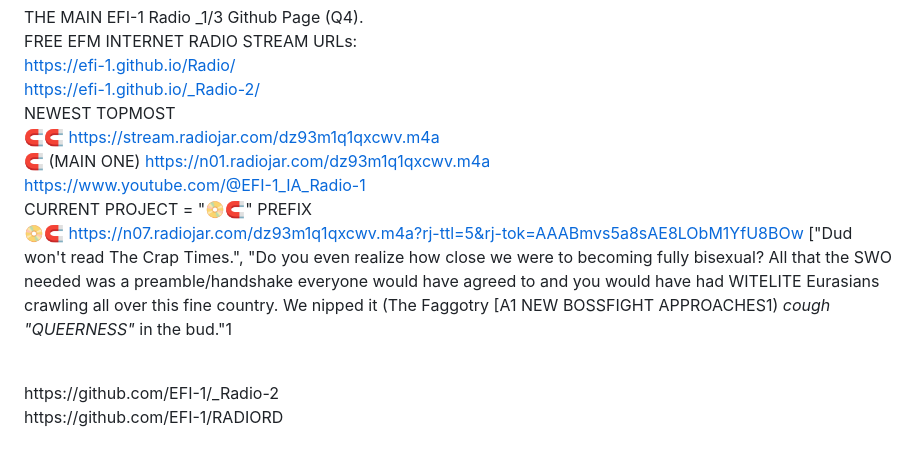
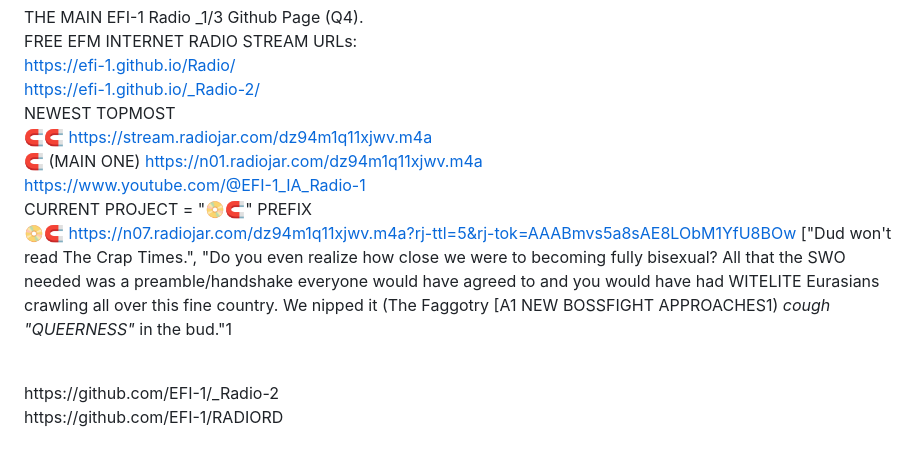
Before and after one commit to EFI-1/Radio, a Markdown page: README.md, the part around the change. Rendered like a GitHub page.

```diff
--- a/README.md
+++ b/README.md
@@ -8,60 +8,60 @@ https://efi-1.github.io/_Radio-2/
 <br>
 NEWEST TOPMOST
 <br>
-🧲🧲 https://stream.radiojar.com/dz93m1q1qxcwv.m4a
+🧲🧲 https://stream.radiojar.com/dz94m1q11xjwv.m4a
 <br>
-🧲 (MAIN ONE) https://n01.radiojar.com/dz93m1q1qxcwv.m4a
+🧲 (MAIN ONE) https://n01.radiojar.com/dz94m1q11xjwv.m4a
 <br>
 https://www.youtube.com/@EFI-1_IA_Radio-1
 <br>
 CURRENT PROJECT = "📀🧲" PREFIX
 <br>
-📀🧲 https://n07.radiojar.com/dz93m1q1qxcwv.m4a?rj-ttl=5&rj-tok=AAABmvs5a8sAE8LObM1YfU8BOw ["Dud won't read The Crap Times.", "Do you even realize how close we were to becoming fully bisexual? All that the SWO needed was a preamble/handshake everyone would have agreed to and you would have had WITELITE Eurasians crawling all over this fine country. We nipped it (The Faggotry [A1 NEW BOSSFIGHT APPROACHES1) *cough "QUEERNESS"* in the bud."1
+📀🧲 https://n07.radiojar.com/dz94m1q11xjwv.m4a?rj-ttl=5&rj-tok=AAABmvs5a8sAE8LObM1YfU8BOw ["Dud won't read The Crap Times.", "Do you even realize how close we were to becoming fully bisexual? All that the SWO needed was a preamble/handshake everyone would have agreed to and you would have had WITELITE Eurasians crawling all over this fine country. We nipped it (The Faggotry [A1 NEW BOSSFIGHT APPROACHES1) *cough "QUEERNESS"* in the bud."1
 <!--
 <br>
-🧲 https://n07.radiojar.com/dz93m1q1qxcwv.m4a?rj-ttl=5&rj-tok=AAABmvs4HrAAB-4fLevfekMpBQ
+🧲 https://n07.radiojar.com/dz94m1q11xjwv.m4a?rj-ttl=5&rj-tok=AAABmvs4HrAAB-4fLevfekMpBQ
 <br>
-🧲 https://n06.radiojar.com/dz93m1q1qxcwv.m4a?rj-ttl=5&rj-tok=AAABmvs2hYUA1GCUsJ7MTPridQ ["'Tok', the new bisexual hispanic dating appfire by the Sandnugget World Order... ...DOWNLOAD IT TO YOUR BRAIN ... TODAY!! ... 'YOU DO HAVE A BRAIN DON'T YOU?'"
+🧲 https://n06.radiojar.com/dz94m1q11xjwv.m4a?rj-ttl=5&rj-tok=AAABmvs2hYUA1GCUsJ7MTPridQ ["'Tok', the new bisexual hispanic dating appfire by the Sandnugget World Order... ...DOWNLOAD IT TO YOUR BRAIN ... TODAY!! ... 'YOU DO HAVE A BRAIN DON'T YOU?'"
 <br>
-🧲 https://n06.radiojar.com/dz93m1q1qxcwv.m4a?rj-ttl=5&rj-tok=AAABmvs10gsAv9e5wcOiFT5Dmw ["Dud won't read the crap."
+🧲 https://n06.radiojar.com/dz94m1q11xjwv.m4a?rj-ttl=5&rj-tok=AAABmvs10gsAv9e5wcOiFT5Dmw ["Dud won't read the crap."
 <br>
-🧲 https://n06.radiojar.com/dz93m1q1qxcwv.m4a?rj-ttl=5&rj-tok=AAABmvsztzEA56UyoNt0VsOK9w ["['There's caca, 'caca?', CACA, there'1..."; "'Now be a good janny and' clean that shit."; "BUT... WHO.... WERE THE JANISSARIES??"; XD: "...THE JANISSARIES..."
+🧲 https://n06.radiojar.com/dz94m1q11xjwv.m4a?rj-ttl=5&rj-tok=AAABmvsztzEA56UyoNt0VsOK9w ["['There's caca, 'caca?', CACA, there'1..."; "'Now be a good janny and' clean that shit."; "BUT... WHO.... WERE THE JANISSARIES??"; XD: "...THE JANISSARIES..."
 <br>
-🧲 https://n06.radiojar.com/dz93m1q1qxcwv.m4a?rj-ttl=5&rj-tok=AAABmvszIvUAnN9Lj9y6cvDN4w
+🧲 https://n06.radiojar.com/dz94m1q11xjwv.m4a?rj-ttl=5&rj-tok=AAABmvszIvUAnN9Lj9y6cvDN4w
 <br>
-STRUCKTHROUGH ~~https://n41.radiojar.com/dz93m1q1qxcwv.m4a?rj-ttl=5&rj-tok=AAABmvsyAKUAYv1t75CtBpdYvQ~~
+STRUCKTHROUGH ~~https://n41.radiojar.com/dz94m1q11xjwv.m4a?rj-ttl=5&rj-tok=AAABmvsyAKUAYv1t75CtBpdYvQ~~
 <br>
-🧲 https://n06.radiojar.com/dz93m1q1qxcwv.m4a?rj-ttl=5&rj-tok=AAABmvsxDrAAd8N_uqIqBDdwuQ
+🧲 https://n06.radiojar.com/dz94m1q11xjwv.m4a?rj-ttl=5&rj-tok=AAABmvsxDrAAd8N_uqIqBDdwuQ
 <br>
-🧲 https://n06.radiojar.com/dz93m1q1qxcwv.m4a?rj-ttl=5&rj-tok=AAABmvsVUiQAgSp6PceStktcGw
+🧲 https://n06.radiojar.com/dz94m1q11xjwv.m4a?rj-ttl=5&rj-tok=AAABmvsVUiQAgSp6PceStktcGw
 <br>
-🧲 https://n06.radiojar.com/dz93m1q1qxcwv.m4a?rj-ttl=5&rj-tok=AAABmvbik_UArzDBstKMvGDxYw [#Terorfantom's UNDUE THOUGHTS (ARE SURELY) INCOMING...
+🧲 https://n06.radiojar.com/dz94m1q11xjwv.m4a?rj-ttl=5&rj-tok=AAABmvbik_UArzDBstKMvGDxYw [#Terorfantom's UNDUE THOUGHTS (ARE SURELY) INCOMING...
 <br>
-🧲 https://n06.radiojar.com/dz93m1q1qxcwv.m4a?rj-ttl=5&rj-tok=AAABmvMvhOIAzVz-Wei3JJnfRQ [0200 A FEW MOMENTS LATER (AFTER THE REALIZATION THAT SOMEONE USING ALPHANUMERIC CODES FOR EVADING *ANYTHING* CAN EASILY BE BROKEN BY PUTTING A MAGNET EMOJI OR ANY EMOJI, ANY RECOGNIZABLE PATTERN IN FRONT OF IT OR AT THE END[?) (A RECOGNIZABLE PATTERN BECOMES THE WAY TO IMAGINE HANDLING SOMEONE'S BROKEN LIFE OF ALPHANUMERIC CODES WHICH HELPED THEM EVADE THAT ONE TIME; THE POINT IS YOU BREAK THAT BROKEN LIFE INTO The Sky, WTC IN The Sky, THE WITELITE HOLE IN The Sky, Sky High, YOU CAN BASICALLY VISUALIZE MANIPULATING SOMEONE BASED ON THEIR DAILY ALPHANUMERIC CODES AND-)
+🧲 https://n06.radiojar.com/dz94m1q11xjwv.m4a?rj-ttl=5&rj-tok=AAABmvMvhOIAzVz-Wei3JJnfRQ [0200 A FEW MOMENTS LATER (AFTER THE REALIZATION THAT SOMEONE USING ALPHANUMERIC CODES FOR EVADING *ANYTHING* CAN EASILY BE BROKEN BY PUTTING A MAGNET EMOJI OR ANY EMOJI, ANY RECOGNIZABLE PATTERN IN FRONT OF IT OR AT THE END[?) (A RECOGNIZABLE PATTERN BECOMES THE WAY TO IMAGINE HANDLING SOMEONE'S BROKEN LIFE OF ALPHANUMERIC CODES WHICH HELPED THEM EVADE THAT ONE TIME; THE POINT IS YOU BREAK THAT BROKEN LIFE INTO The Sky, WTC IN The Sky, THE WITELITE HOLE IN The Sky, Sky High, YOU CAN BASICALLY VISUALIZE MANIPULATING SOMEONE BASED ON THEIR DAILY ALPHANUMERIC CODES AND-)
 <br>
-[A FEW SECONDS LATER... 🧲 https://n0c.radiojar.com/dz93m1q1qxcwv.m4a?rj-ttl=5&rj-tok=AAABmvMRsCYAhcl-2ViWImwKdw ["BEBE. Sip the title.", LISTENING TO Planet APEK Radio: "Oh yeah, I remember that playlist ('Hippie Keys & That Vocalist', the Soundcloud capstone music)... ...BRING IN THE KRAKEN!! (COPIES HIPPIE KEYS & VOCALS TO RADIO STATION FOR IMMEDIATE RELEASE OF SAID KRAKEN)"
+[A FEW SECONDS LATER... 🧲 https://n0c.radiojar.com/dz94m1q11xjwv.m4a?rj-ttl=5&rj-tok=AAABmvMRsCYAhcl-2ViWImwKdw ["BEBE. Sip the title.", LISTENING TO Planet APEK Radio: "Oh yeah, I remember that playlist ('Hippie Keys & That Vocalist', the Soundcloud capstone music)... ...BRING IN THE KRAKEN!! (COPIES HIPPIE KEYS & VOCALS TO RADIO STATION FOR IMMEDIATE RELEASE OF SAID KRAKEN)"
 <br>
-🧲 https://n0c.radiojar.com/dz93m1q1qxcwv.m4a?rj-ttl=5&rj-tok=AAABmvME-K4AVv_0ajOceu9_sg [COMMENTARY HERE: "My interpretation of the alphanumeric, and I'm not really knowledgeable about the homosexual languages today... ...But I would say it says AAA+ music video ('mv') ME! KeVv _0ajOceu9_sg. ('ITERATION '_0ajOceu9_sg' OF 'Kev''<).", "ALPHAENUMERITIZING Pyramid of the American People: COMPLETE (SEASONS 1-200+)", A FEW SECONDS LATER: "CAN WE PLEASE FINALLY GET SOME PRIVACY?! MALARKY!!!!!!!!!!!!!!", "('NOW AGAIN,') I'M NOT FAMILIAR WITH ANY OF THE HOMOSEXUAL LANGUAGES TODAY!", "STOP ACCOSTING ME BRO!"; "Who's to say where 'What Did They Do To You, Smithy?' ('Smithy') from the Shooting of Smith will end up in the '-BRO!' Hall of Fame. He is going to end up in the '-BRO!' Hall of Fame and potentially everytime someone yells 'BRO!' when they are dealing with a difficult situation. The ranking: hard to predict but he'll be a JUGGERNAUT ('NOW')."
+🧲 https://n0c.radiojar.com/dz94m1q11xjwv.m4a?rj-ttl=5&rj-tok=AAABmvME-K4AVv_0ajOceu9_sg [COMMENTARY HERE: "My interpretation of the alphanumeric, and I'm not really knowledgeable about the homosexual languages today... ...But I would say it says AAA+ music video ('mv') ME! KeVv _0ajOceu9_sg. ('ITERATION '_0ajOceu9_sg' OF 'Kev''<).", "ALPHAENUMERITIZING Pyramid of the American People: COMPLETE (SEASONS 1-200+)", A FEW SECONDS LATER: "CAN WE PLEASE FINALLY GET SOME PRIVACY?! MALARKY!!!!!!!!!!!!!!", "('NOW AGAIN,') I'M NOT FAMILIAR WITH ANY OF THE HOMOSEXUAL LANGUAGES TODAY!", "STOP ACCOSTING ME BRO!"; "Who's to say where 'What Did They Do To You, Smithy?' ('Smithy') from the Shooting of Smith will end up in the '-BRO!' Hall of Fame. He is going to end up in the '-BRO!' Hall of Fame and potentially everytime someone yells 'BRO!' when they are dealing with a difficult situation. The ranking: hard to predict but he'll be a JUGGERNAUT ('NOW')."
 <br>
-🧲 https://n0c.radiojar.com/dz93m1q1qxcwv.m4a?rj-ttl=5&rj-tok=AAABmvMDpvkAVVOJ60I374194A
+🧲 https://n0c.radiojar.com/dz94m1q11xjwv.m4a?rj-ttl=5&rj-tok=AAABmvMDpvkAVVOJ60I374194A
 <br>
-🧲 https://n0c.radiojar.com/dz93m1q1qxcwv.m4a?rj-ttl=5&rj-tok=AAABmvMCkGoA1zY2GbZGi6zynw
+🧲 https://n0c.radiojar.com/dz94m1q11xjwv.m4a?rj-ttl=5&rj-tok=AAABmvMCkGoA1zY2GbZGi6zynw
 <br>
-🧲 https://n0c.radiojar.com/dz93m1q1qxcwv.m4a?rj-ttl=5&rj-tok=AAABmvMCNa0AEb2U1KORiVQpnw
+🧲 https://n0c.radiojar.com/dz94m1q11xjwv.m4a?rj-ttl=5&rj-tok=AAABmvMCNa0AEb2U1KORiVQpnw
 <br>
-🧲 https://n06.radiojar.com/dz93m1q1qxcwv.m4a?rj-ttl=5&rj-tok=AAABmvMBQxkA_0ELzy47q81lGg
+🧲 https://n06.radiojar.com/dz94m1q11xjwv.m4a?rj-ttl=5&rj-tok=AAABmvMBQxkA_0ELzy47q81lGg
 <br>
-🧲 https://n06.radiojar.com/dz93m1q1qxcwv.m4a?rj-ttl=5&rj-tok=AAABmvMBEt4AvY2r1Y2cKZXaZw
+🧲 https://n06.radiojar.com/dz94m1q11xjwv.m4a?rj-ttl=5&rj-tok=AAABmvMBEt4AvY2r1Y2cKZXaZw
 <br>
-🧲 https://n06.radiojar.com/dz93m1q1qxcwv.m4a?rj-ttl=5&rj-tok=AAABmvMAwLAAyI9YAF_BNSpqsg
+🧲 https://n06.radiojar.com/dz94m1q11xjwv.m4a?rj-ttl=5&rj-tok=AAABmvMAwLAAyI9YAF_BNSpqsg
 <br>
-🧲 https://n01.radiojar.com/dz93m1q1qxcwv.m4a?rj-ttl=5&rj-tok=AAABmvI3owEAqSwFii7FVVOG0g
+🧲 https://n01.radiojar.com/dz94m1q11xjwv.m4a?rj-ttl=5&rj-tok=AAABmvI3owEAqSwFii7FVVOG0g
 <br>
-🧲 https://n11.radiojar.com/dz93m1q1qxcwv.m4a?rj-ttl=5&rj-tok=AAABmvI2QGIAKN2VqdOaFdeFHw
+🧲 https://n11.radiojar.com/dz94m1q11xjwv.m4a?rj-ttl=5&rj-tok=AAABmvI2QGIAKN2VqdOaFdeFHw
 <br>
-🧲 https://n0c.radiojar.com/dz93m1q1qxcwv.m4a?rj-ttl=5&rj-tok=AAABmvI36HcAUMdNnEHOcj8-9A
+🧲 https://n0c.radiojar.com/dz94m1q11xjwv.m4a?rj-ttl=5&rj-tok=AAABmvI36HcAUMdNnEHOcj8-9A
 <br>
-🧲 https://n0b.radiojar.com/dz93m1q1qxcwv.m4a?rj-ttl=5&rj-tok=AAABmvI6M28A61gEKOub2hDZBQ
+🧲 https://n0b.radiojar.com/dz94m1q11xjwv.m4a?rj-ttl=5&rj-tok=AAABmvI6M28A61gEKOub2hDZBQ
 -->
 <br>
 https://github.com/EFI-1/_Radio-2
```
